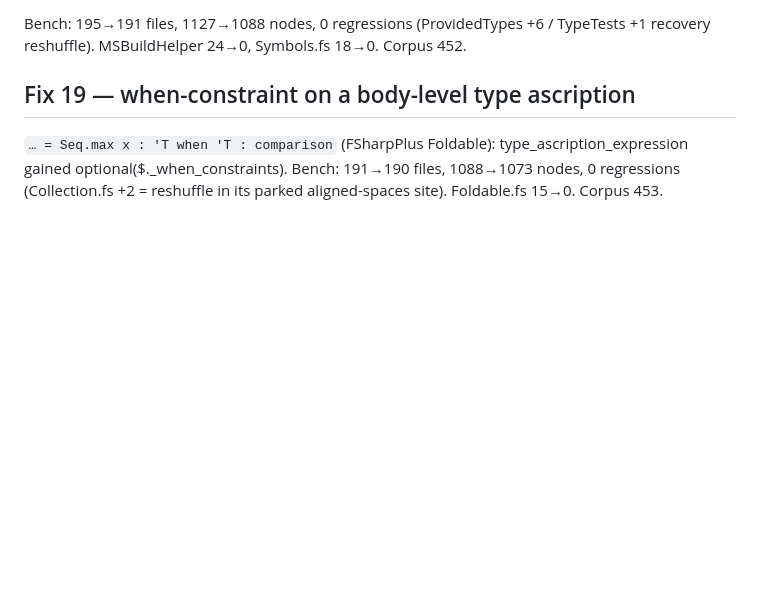
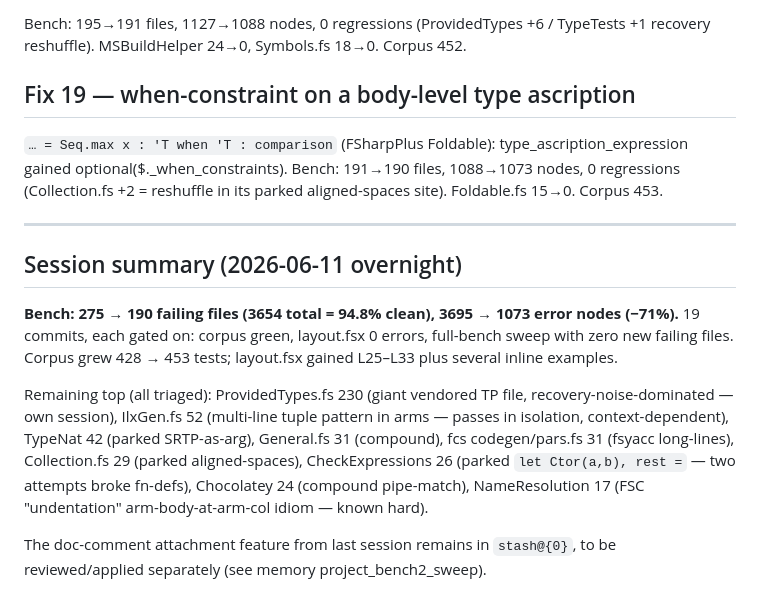
Before and after one commit to MangelMaxime/tree-sitter-fsharp, a Markdown page: BENCH_FIXES_LOG.md, the part around the change. GitHub-like rendering; blank space fills up the shorter version.

Commit message:
docs: session summary in BENCH_FIXES_LOG

```diff
--- a/BENCH_FIXES_LOG.md
+++ b/BENCH_FIXES_LOG.md
@@ -301,3 +301,24 @@ Corpus 452.
 type_ascription_expression gained optional($._when_constraints).
 Bench: 191→190 files, 1088→1073 nodes, 0 regressions (Collection.fs +2 =
 reshuffle in its parked aligned-spaces site). Foldable.fs 15→0. Corpus 453.
+
+---
+
+## Session summary (2026-06-11 overnight)
+
+**Bench: 275 → 190 failing files (3654 total = 94.8% clean), 3695 → 1073 error
+nodes (−71%).** 19 commits, each gated on: corpus green, layout.fsx 0 errors,
+full-bench sweep with zero new failing files. Corpus grew 428 → 453 tests;
+layout.fsx gained L25–L33 plus several inline examples.
+
+Remaining top (all triaged): ProvidedTypes.fs 230 (giant vendored TP file,
+recovery-noise-dominated — own session), IlxGen.fs 52 (multi-line tuple
+pattern in arms — passes in isolation, context-dependent), TypeNat 42 (parked
+SRTP-as-arg), General.fs 31 (compound), fcs codegen/pars.fs 31 (fsyacc
+long-lines), Collection.fs 29 (parked aligned-spaces), CheckExpressions 26
+(parked `let Ctor(a,b), rest =` — two attempts broke fn-defs), Chocolatey 24
+(compound pipe-match), NameResolution 17 (FSC "undentation" arm-body-at-arm-col
+idiom — known hard).
+
+The doc-comment attachment feature from last session remains in `stash@{0}`,
+to be reviewed/applied separately (see memory project_bench2_sweep).
```
